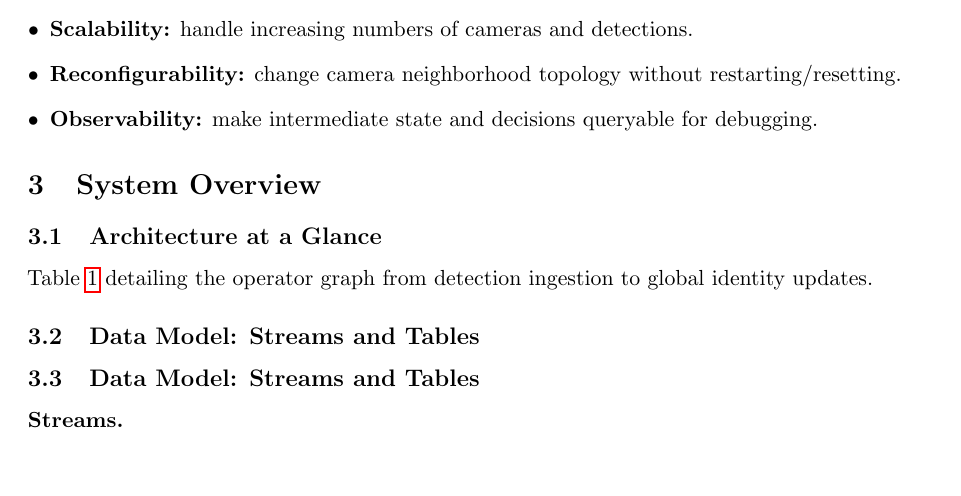
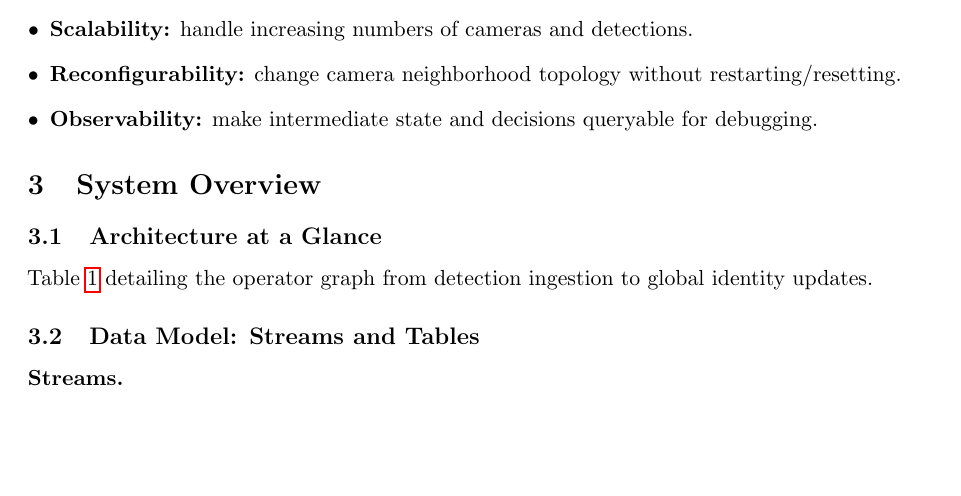
Before and after one commit to MahmoudMostafaTayee/STREAMTRACK, a LaTeX paper (paper/streamtrack_mcot_draft.tex): part of page 2 of 9, cut so that both start at the same text, the shorter picture padded with empty space. Compiled offline with pdfLaTeX.

Commit message:
minor change

```diff
--- a/paper/streamtrack_mcot_draft.tex
+++ b/paper/streamtrack_mcot_draft.tex
@@ -98,7 +98,6 @@ Table~\ref{tab:dag} detailing the operator graph from detection ingestion to glo
     \end{tabular}
 \end{table}
 
-\subsection{Data Model: Streams and Tables}
 \subsection{Data Model: Streams and Tables}
 % [DONE] TODO: Replace with final schemas; keep names consistent with EPL/SQL later.
 \paragraph{Streams.}
```
